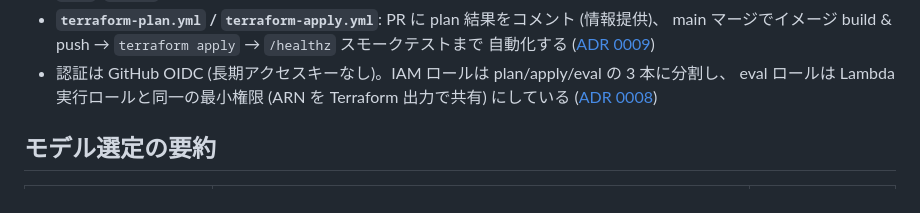
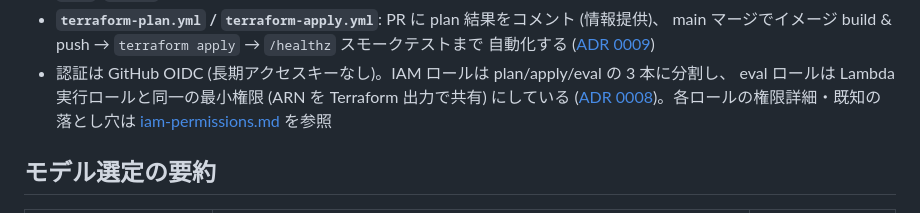
Before and after one commit to yasaims/LLMOps-RAG, a Markdown page: docs/architecture.md, the part around the change. Rendered like a GitHub page.

```diff
--- a/docs/architecture.md
+++ b/docs/architecture.md
@@ -88,7 +88,8 @@ flowchart LR
   自動化する ([ADR 0009](adr/0009-cicd-quality-gate.md))
 - 認証は GitHub OIDC (長期アクセスキーなし)。IAM ロールは plan/apply/eval の 3 本に分割し、
   eval ロールは Lambda 実行ロールと同一の最小権限 (ARN を Terraform 出力で共有) にしている
-  ([ADR 0008](adr/0008-github-oidc-iam-roles.md))
+  ([ADR 0008](adr/0008-github-oidc-iam-roles.md))。各ロールの権限詳細・既知の落とし穴は
+  [iam-permissions.md](iam-permissions.md) を参照
 
 ## モデル選定の要約
 
```
Also changed, not shown: README.md (+2 -0 lines), docs/iam-permissions.md (added, +166 -0 lines).
